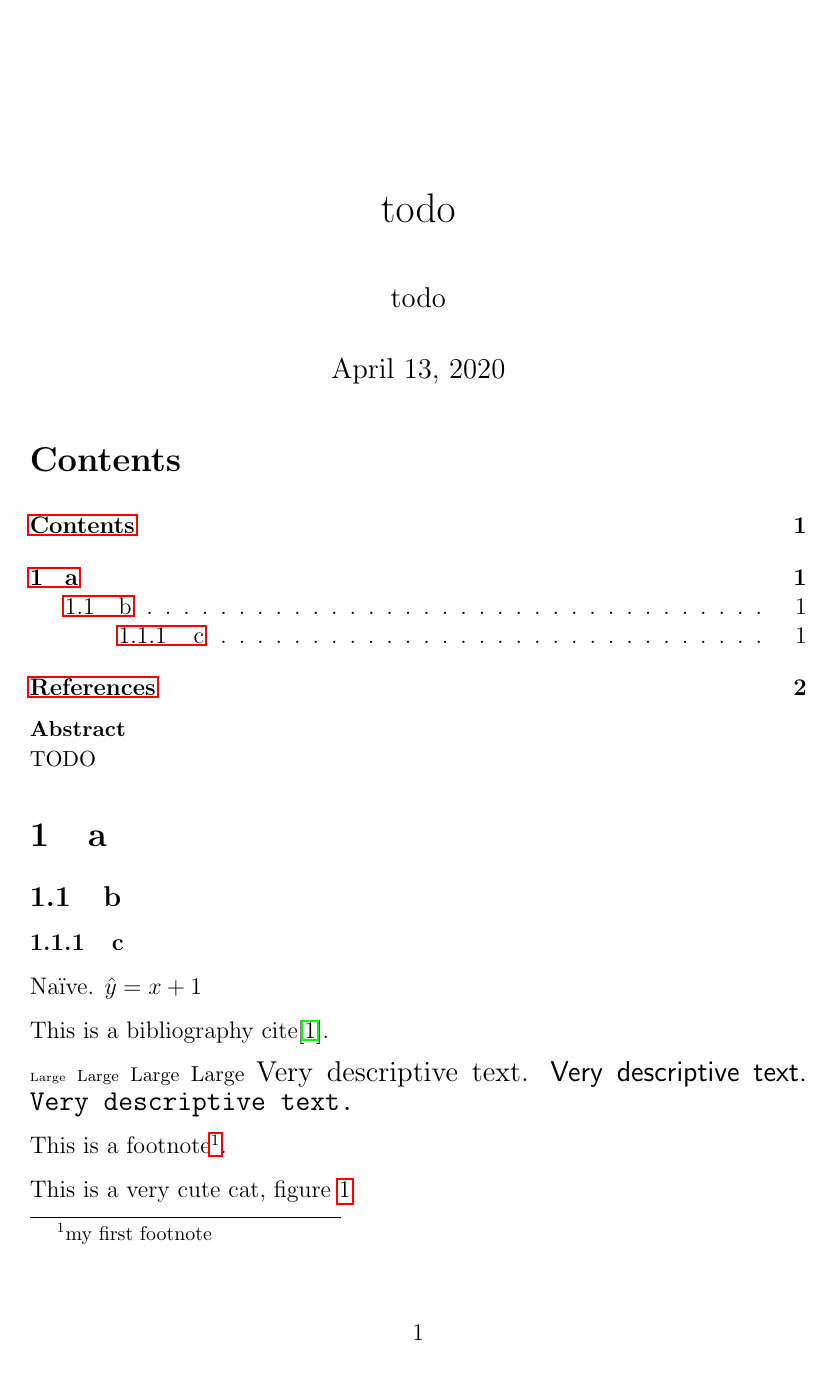
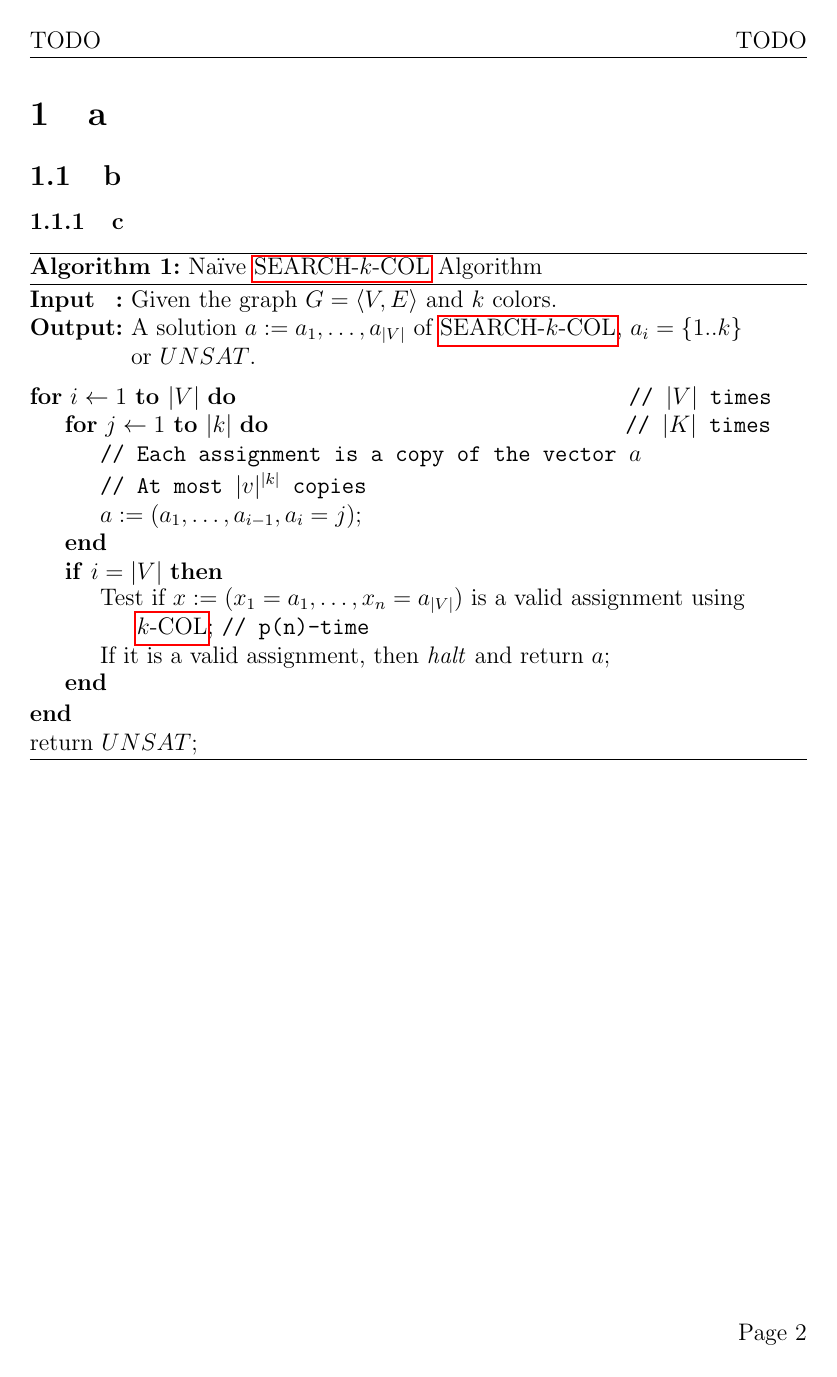
Before and after one commit to monadplus/latex-templates, a LaTeX paper (00-basic/report.tex): page 1 of 2 before the commit and page 2 of 3 after it. Compiled offline with pdfLaTeX.

Commit message:
update document 13-04-2020

```diff
--- a/00-basic/report.tex
+++ b/00-basic/report.tex
@@ -10,9 +10,12 @@
 \usepackage{amsmath}        % Math
 \usepackage{amsthm}         % Math, \newtheorem, \proof, etc
 \usepackage{amssymb}        % Math, extended collection
+\usepackage{bm}             % $\bm{D + C}$
 \newtheorem{theorem}{Theorem}[section]     % \begin{theorem}\label{t:label}  \end{theorem}<Paste>
 \newtheorem{corollary}{Corollary}[theorem]
 \newtheorem{lemma}[theorem]{Lemma}
+\newenvironment{claim}[1]{\par\noindent\underline{Claim:}\space#1}{}
+\newenvironment{claimproof}[1]{\par\noindent\underline{Proof:}\space#1}{\hfill $\blacksquare$}
 
 \usepackage{hyperref}       % Hyperlinks \url{url} or \href{url}{name}
 
@@ -24,6 +27,8 @@
 
 \usepackage{graphicx}       % Images
 \graphicspath{ {./images/} }
+
+\usepackage[vlined,ruled]{algorithm2e} % pseudo-code
 
 % \usepackage[document]{ragged2e}  % Left-aligned (whole document)
 % \begin{...} ... \end{...}   flushleft, flushright, center
@@ -71,6 +76,15 @@
 % Referene to a glossary \gls{latex}
 % Print glossaries \printglossaries
 
+\usepackage[acronym]{glossaries} %
+
+% \acrshort{name}
+% \acrfull{name}
+\newacronym{kcol}{$k$-COL}{$k$-coloring problem}
+\newacronym{scol}{SEARCH-$k$-COL}{Search $k$-coloring problem}
+\newacronym{2col}{$2$-COL}{$2$-coloring problem}
+\newacronym{e2sat}{$E2$-SAT}{Exactly 2-SAT}
+
 %%%%%%%%%%%%%%%% HEADER %%%%%%%%%%%%%%%%%%%%%
 
 \usepackage{fancyhdr}
@@ -82,8 +96,13 @@
 
 %%%%%%%%%%%%%%%% TITLE %%%%%%%%%%%%%%%%%%%%%
 
-\title{todo}
-\author{todo}
+\title{%
+  TODO
+}
+\author{%
+  Arnau Abella \\
+  \large{Universitat Polit\`ecnica de Catalunya}
+}
 \date{\today}
 
 %%%%%%%%%%%%%%%% DOCUMENT %%%%%%%%%%%%%%%%%%%%%
@@ -105,6 +124,31 @@
 \subsection{b}\label{b}
 
 \subsubsection{c}\label{c}
+
+\begin{algorithm}[H]
+  \SetAlgoNoLine
+  \SetKwInOut{Input}{Input}
+  \SetKwInOut{Output}{Output}
+  \Input{Given the graph $G = \langle V, E \rangle$ and $k$ colors.}
+  \Output{A solution $a := a_1,\dots,a_{|V|}$ of \acrshort{scol}, $a_i = \{1..k\}$ \\ or $UNSAT$.}
+  \BlankLine
+  \For(\tcp*[f]{$|V|$ times}){$i \leftarrow 1$ \KwTo $|V|$}{
+    \For(\tcp*[f]{$|K|$ times}){$j \leftarrow 1$ \KwTo $|k|$}{
+      \tcp{Each assignment is a copy of the vector $a$}
+      \tcp{At most $|v|^{|k|}$ copies}
+      $a := (a_1,\dots,a_{i-1}, a_i = j)$;
+    }
+    \If{$i = |V|$}{
+      Test if $x := (x_1 = a_1, \dots, x_n = a_{|V|})$ is a valid assignment using \acrshort{kcol}; \tcp{p(n)-time}
+      If it is a valid assignment, then \emph{halt} and return $a$;
+     }
+  }
+  return $UNSAT$;
+  \caption{Na\"ive \acrshort{scol} Algorithm}
+  \label{scol}
+\end{algorithm}
+
+\newpage
 
 Na\"ive. $\hat{y} = x + 1$
 
```
